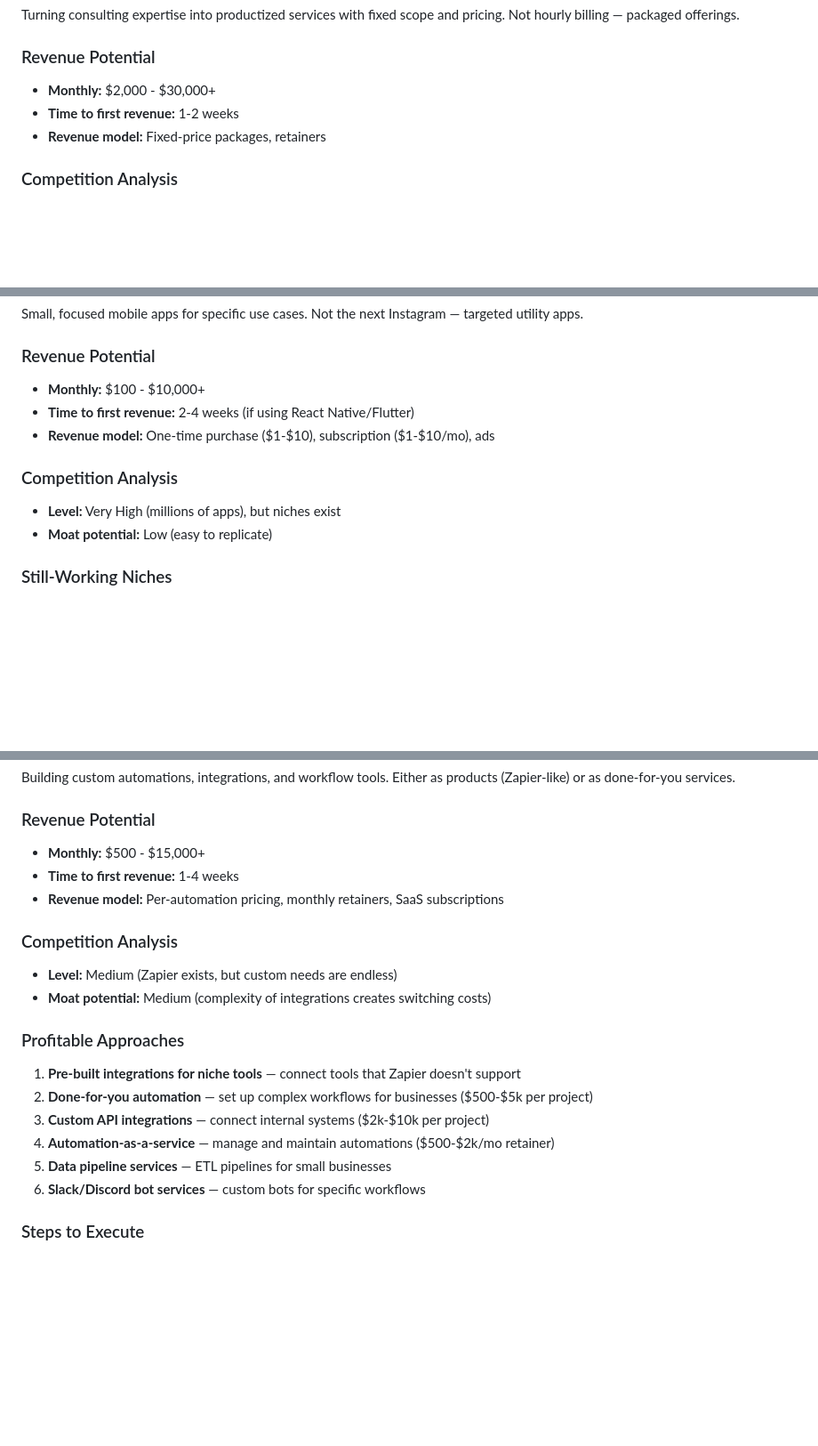
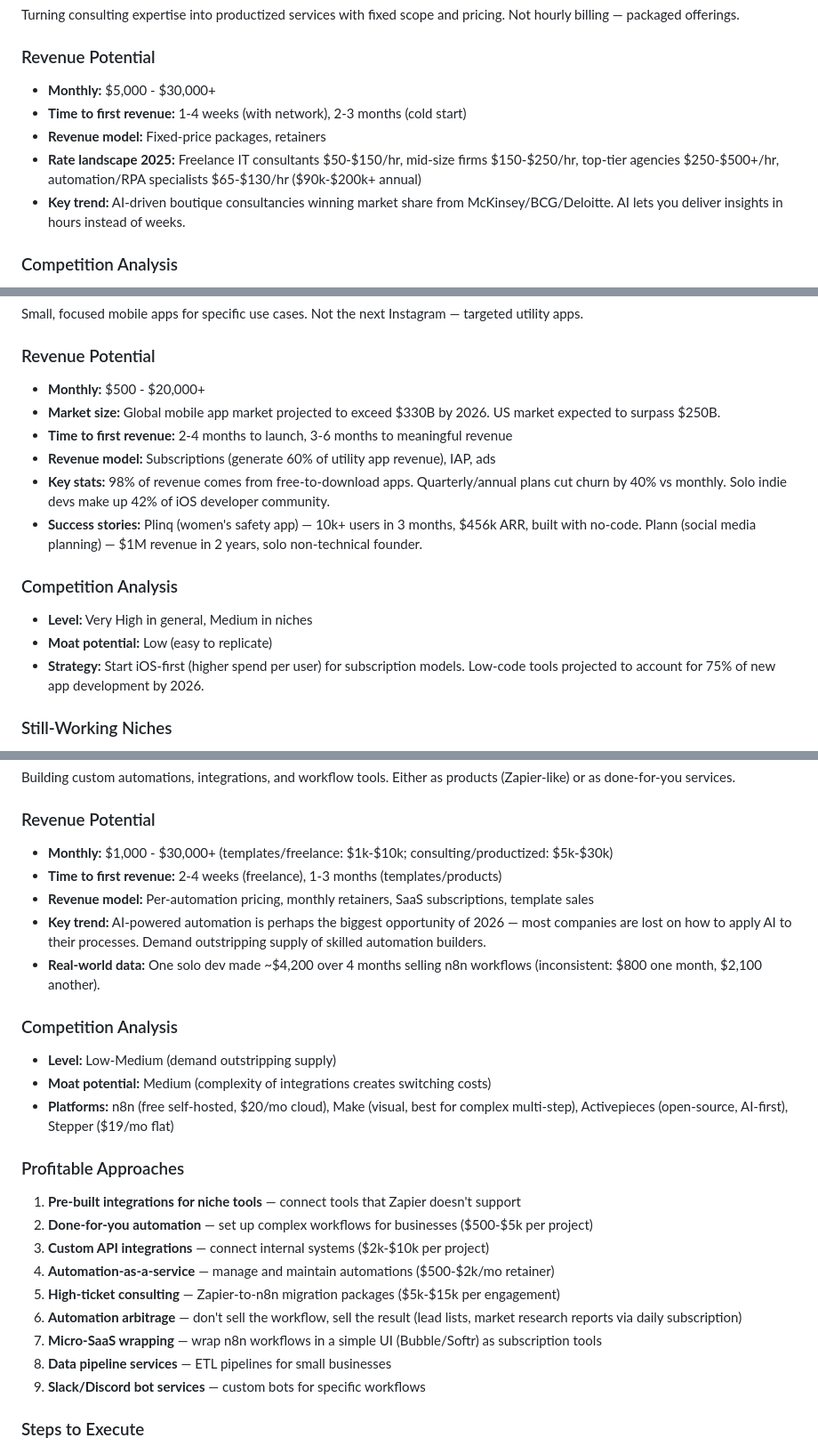
Before and after one commit to teacai/genesis, a Markdown page: CLAUDE.md, 3 parts joined by grey strips. Shown at 89% size. Rendered like a GitHub page; blank space fills up the shorter version.

```diff
--- a/CLAUDE.md
+++ b/CLAUDE.md
@@ -302,9 +321,11 @@ Creating educational content — courses, tutorials, newsletters, YouTube — ar
 Turning consulting expertise into productized services with fixed scope and pricing. Not hourly billing — packaged offerings.
 
 ### Revenue Potential
-- **Monthly:** $2,000 - $30,000+
-- **Time to first revenue:** 1-2 weeks
+- **Monthly:** $5,000 - $30,000+
+- **Time to first revenue:** 1-4 weeks (with network), 2-3 months (cold start)
 - **Revenue model:** Fixed-price packages, retainers
+- **Rate landscape 2025:** Freelance IT consultants $50-$150/hr, mid-size firms $150-$250/hr, top-tier agencies $250-$500+/hr, automation/RPA specialists $65-$130/hr ($90k-$200k+ annual)
+- **Key trend:** AI-driven boutique consultancies winning market share from McKinsey/BCG/Deloitte. AI lets you deliver insights in hours instead of weeks.
 
 ### Competition Analysis
 - **Level:** Medium (many freelancers, few productized well)
@@ -384,13 +405,17 @@ Building open-source software with a commercial layer — either hosted/managed
 Small, focused mobile apps for specific use cases. Not the next Instagram — targeted utility apps.
 
 ### Revenue Potential
-- **Monthly:** $100 - $10,000+
-- **Time to first revenue:** 2-4 weeks (if using React Native/Flutter)
-- **Revenue model:** One-time purchase ($1-$10), subscription ($1-$10/mo), ads
+- **Monthly:** $500 - $20,000+
+- **Market size:** Global mobile app market projected to exceed $330B by 2026. US market expected to surpass $250B.
+- **Time to first revenue:** 2-4 months to launch, 3-6 months to meaningful revenue
+- **Revenue model:** Subscriptions (generate 60% of utility app revenue), IAP, ads
+- **Key stats:** 98% of revenue comes from free-to-download apps. Quarterly/annual plans cut churn by 40% vs monthly. Solo indie devs make up 42% of iOS developer community.
+- **Success stories:** Plinq (women's safety app) — 10k+ users in 3 months, $456k ARR, built with no-code. Plann (social media planning) — $1M revenue in 2 years, solo non-technical founder.
 
 ### Competition Analysis
-- **Level:** Very High (millions of apps), but niches exist
+- **Level:** Very High in general, Medium in niches
 - **Moat potential:** Low (easy to replicate)
+- **Strategy:** Start iOS-first (higher spend per user) for subscription models. Low-code tools projected to account for 75% of new app development by 2026.
 
 ### Still-Working Niches
 1. **Habit/routine trackers** — specific to a niche (fitness, meditation, reading)
@@ -422,19 +447,25 @@ Small, focused mobile apps for specific use cases. Not the next Instagram — ta
 Building custom automations, integrations, and workflow tools. Either as products (Zapier-like) or as done-for-you services.
 
 ### Revenue Potential
-- **Monthly:** $500 - $15,000+
-- **Time to first revenue:** 1-4 weeks
-- **Revenue model:** Per-automation pricing, monthly retainers, SaaS subscriptions
+- **Monthly:** $1,000 - $30,000+ (templates/freelance: $1k-$10k; consulting/productized: $5k-$30k)
+- **Time to first revenue:** 2-4 weeks (freelance), 1-3 months (templates/products)
+- **Revenue model:** Per-automation pricing, monthly retainers, SaaS subscriptions, template sales
+- **Key trend:** AI-powered automation is perhaps the biggest opportunity of 2026 — most companies are lost on how to apply AI to their processes. Demand outstripping supply of skilled automation builders.
+- **Real-world data:** One solo dev made ~$4,200 over 4 months selling n8n workflows (inconsistent: $800 one month, $2,100 another).
 
 ### Competition Analysis
-- **Level:** Medium (Zapier exists, but custom needs are endless)
+- **Level:** Low-Medium (demand outstripping supply)
 - **Moat potential:** Medium (complexity of integrations creates switching costs)
+- **Platforms:** n8n (free self-hosted, $20/mo cloud), Make (visual, best for complex multi-step), Activepieces (open-source, AI-first), Stepper ($19/mo flat)
 
 ### Profitable Approaches
 1. **Pre-built integrations for niche tools** — connect tools that Zapier doesn't support
 2. **Done-for-you automation** — set up complex workflows for businesses ($500-$5k per project)
 3. **Custom API integrations** — connect internal systems ($2k-$10k per project)
 4. **Automation-as-a-service** — manage and maintain automations ($500-$2k/mo retainer)
+5. **High-ticket consulting** — Zapier-to-n8n migration packages ($5k-$15k per engagement)
+6. **Automation arbitrage** — don't sell the workflow, sell the result (lead lists, market research reports via daily subscription)
+7. **Micro-SaaS wrapping** — wrap n8n workflows in a simple UI (Bubble/Softr) as subscription tools
 5. **Data pipeline services** — ETL pipelines for small businesses
 6. **Slack/Discord bot services** — custom bots for specific workflows
 
```
Also changed, not shown: other parts of CLAUDE.md (+76 -33 lines).
